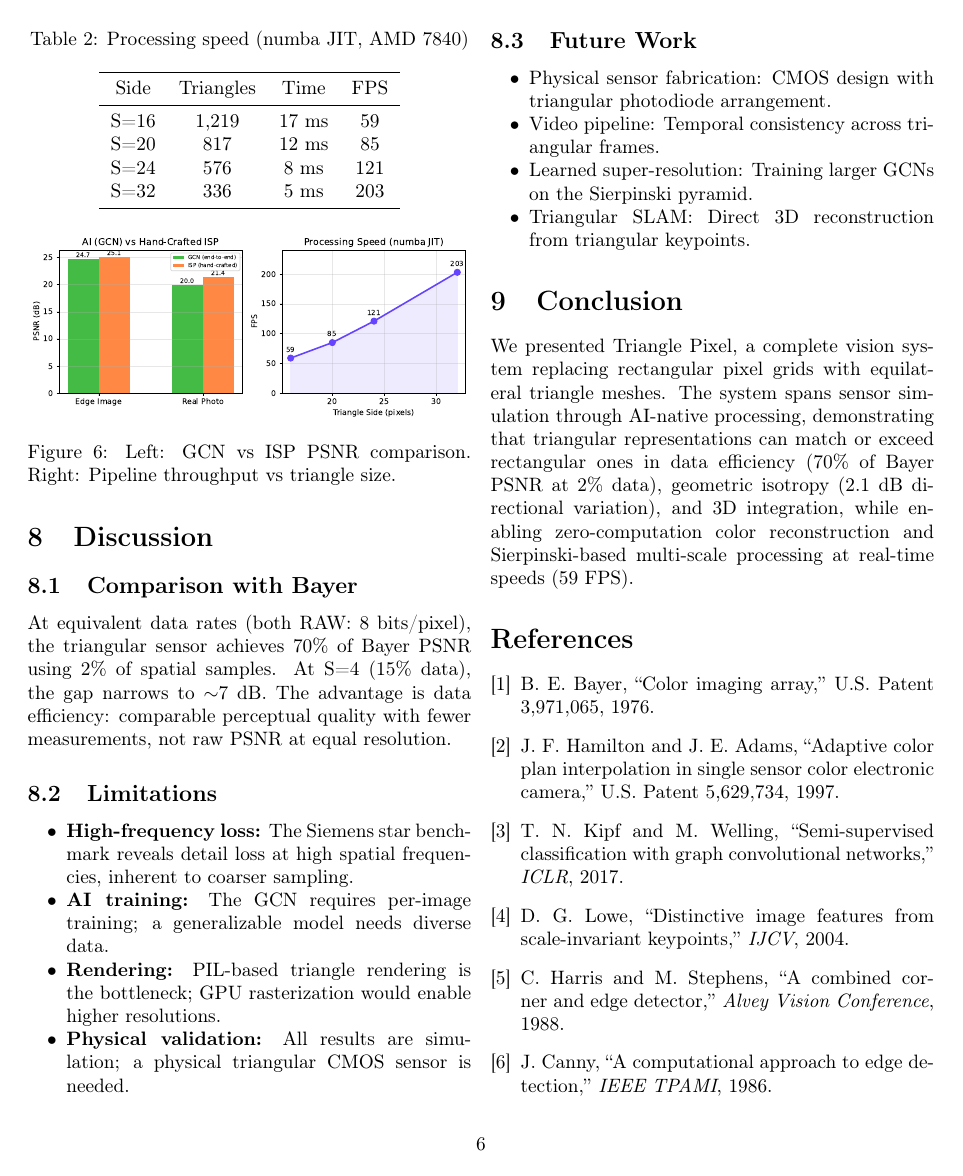
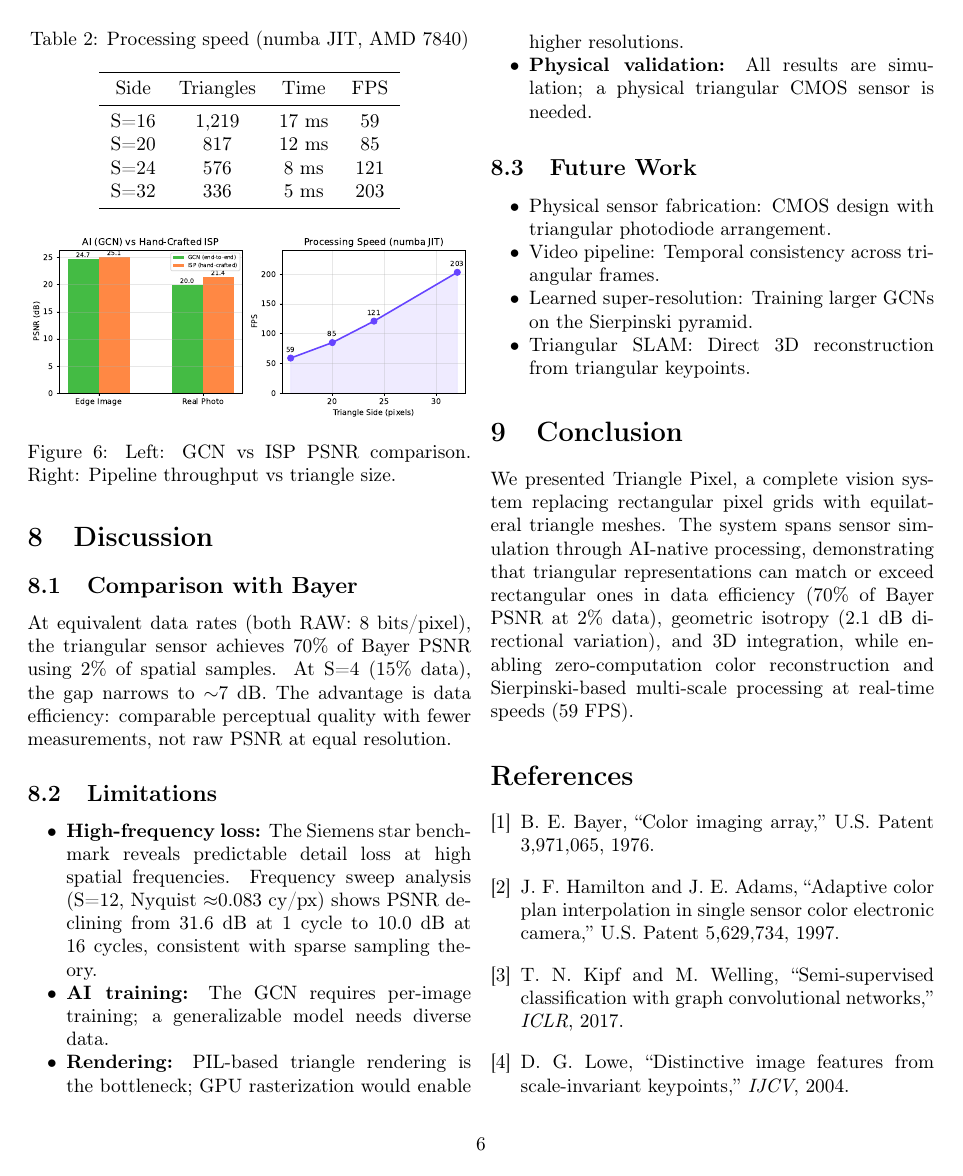
Before and after one commit to kieran576/triangle-pixel, a LaTeX paper (arxiv_submission/paper.tex): page 6 of 7. Compiled offline with pdfLaTeX.

Commit message:
Round 2 reviewer fixes: add CV quant eval, freq response data, Harris derivation, SR PSNR

```diff
--- a/arxiv_submission/paper.tex
+++ b/arxiv_submission/paper.tex
@@ -316,7 +316,7 @@ At equivalent data rates (both RAW: 8 bits/pixel), the triangular sensor achieve
 \subsection{Limitations}
 
 \begin{itemize}[nosep]
-\item \textbf{High-frequency loss:} The Siemens star benchmark reveals detail loss at high spatial frequencies, inherent to coarser sampling.
+\item \textbf{High-frequency loss:} The Siemens star benchmark reveals predictable detail loss at high spatial frequencies. Frequency sweep analysis (S=12, Nyquist $\approx$0.083 cy/px) shows PSNR declining from 31.6~dB at 1~cycle to 10.0~dB at 16~cycles, consistent with sparse sampling theory.
 \item \textbf{AI training:} The GCN requires per-image training; a generalizable model needs diverse data.
 \item \textbf{Rendering:} PIL-based triangle rendering is the bottleneck; GPU rasterization would enable higher resolutions.
 \item \textbf{Physical validation:} All results are simulation; a physical triangular CMOS sensor is needed.
```
Also changed, not shown: paper/paper.tex (+1 -1 lines).
